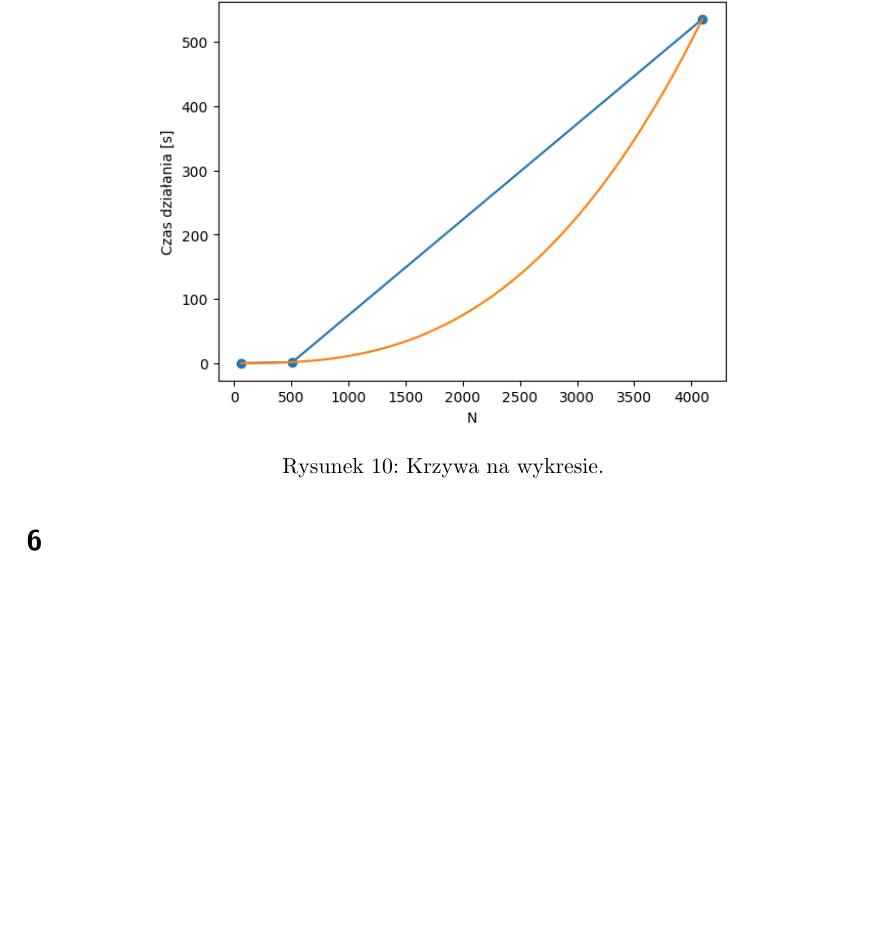
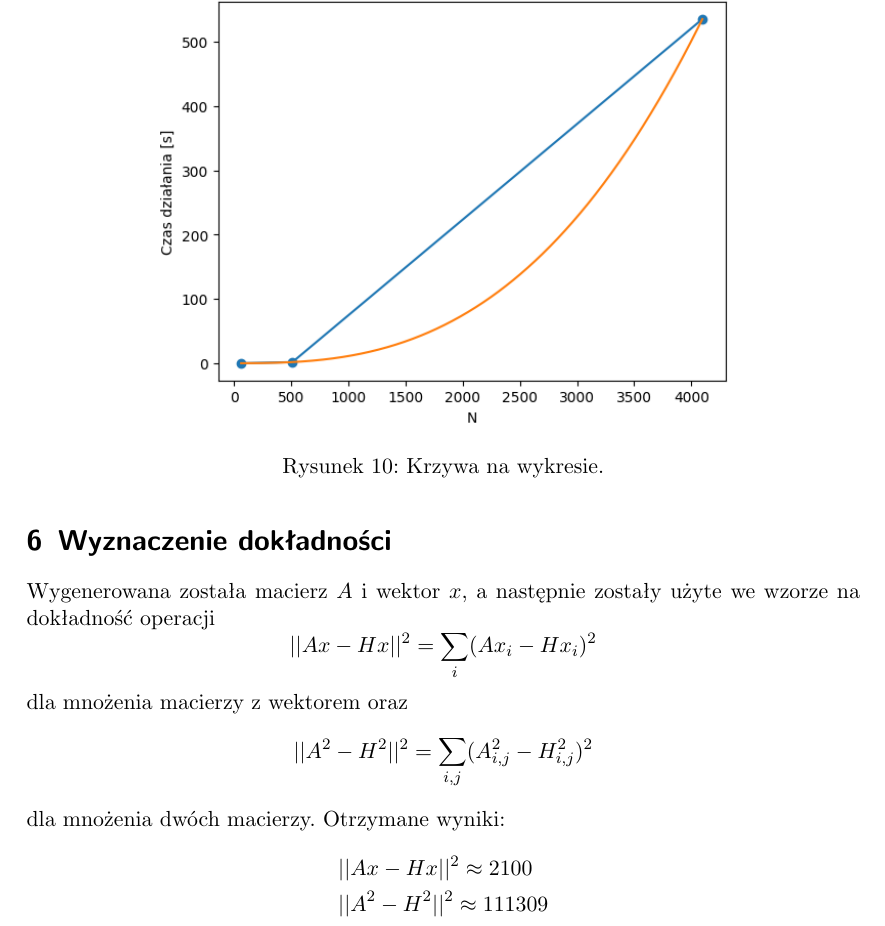
Before and after one commit to mpodmokly/matrix-algorithms, a LaTeX document (Zad4/zad4.tex): part of page 10 of 10, cut so that both start at the same text, the shorter picture padded with empty space. Compiled offline with pdfLaTeX.

Commit message:
raport gotowy

```diff
--- a/Zad4/zad4.tex
+++ b/Zad4/zad4.tex
@@ -184,6 +184,20 @@
         \caption{Krzywa na wykresie.}
     \end{figure}
 
-    \section{}
+    \section{Wyznaczenie dokładności}
+    Wygenerowana została macierz $A$ i wektor $x$, a następnie
+    zostały użyte we wzorze na dokładność operacji
+    \[
+        ||Ax-Hx||^2=\sum_{i}(Ax_i-Hx_i)^2
+    \]
+    dla mnożenia macierzy z wektorem oraz
+    \[
+        ||A^2-H^2||^2=\sum_{i,j}(A_{i,j}^2-H_{i,j}^2)^2
+    \]
+    dla mnożenia dwóch macierzy. Otrzymane wyniki:
+    \begin{align*}
+        &||Ax-Hx||^2 \approx 2100 \\
+        &||A^2-H^2||^2 \approx 111309
+    \end{align*}
 
 \end{document}
```
Also changed, not shown: Zad4/zad4.pdf, 1 other file.
